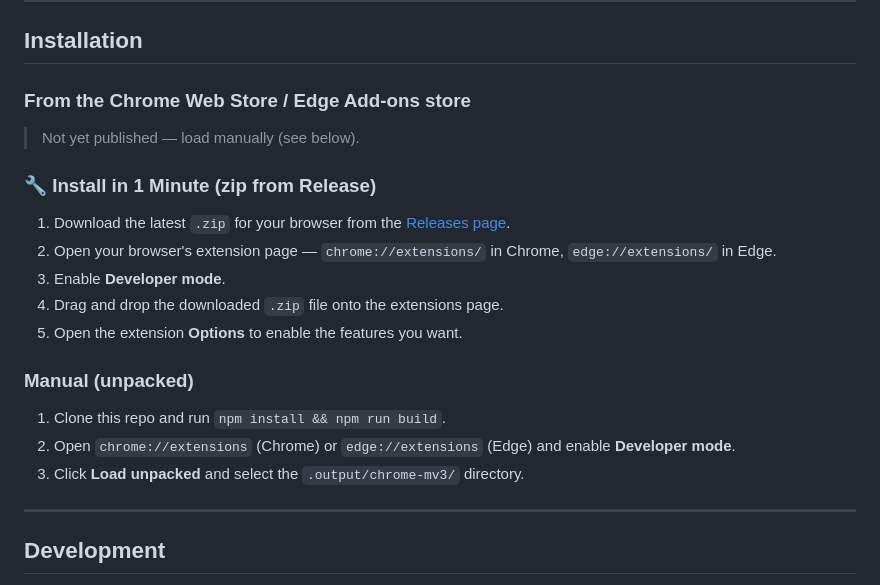
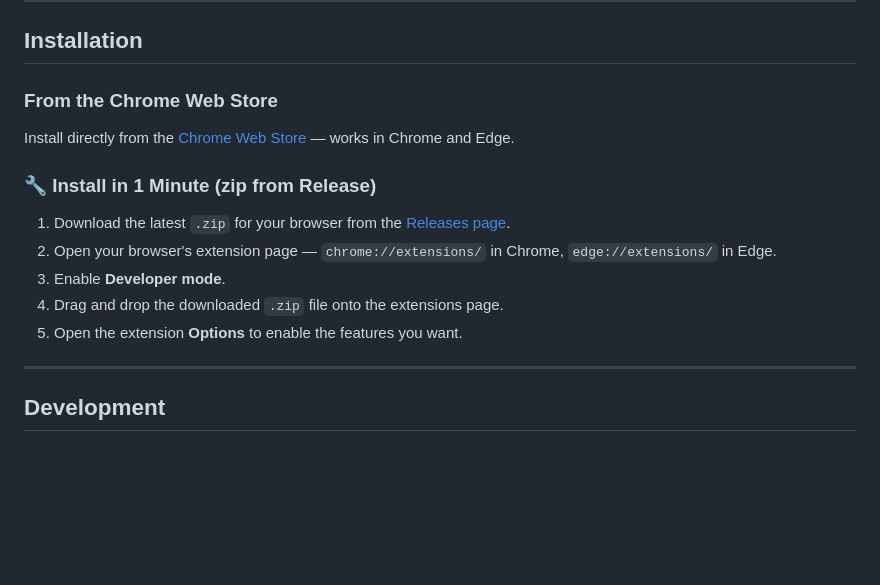
Before and after one commit to bastianrang-cf/cplace-browser-extension, a Markdown page: README.md, the part around the change. Drawn GitHub-style; blank space fills up the shorter version.

Commit message:
docs: link Chrome Web Store and drop manual install steps (#119)
The extension is now published on the Chrome Web Store, so the README's
install section links to the store listing and no longer documents the
'Manual (unpacked)' developer-mode flow.

https://claude.ai/code/session_01P3QCofk7UPjwErthkMvkVo

Co-authored-by: Claude <noreply@anthropic.com>

```diff
--- a/README.md
+++ b/README.md
@@ -54,9 +54,9 @@ The extension asks for page access **on demand** rather than at install time. Af
 
 ## Installation
 
-### From the Chrome Web Store / Edge Add-ons store
+### From the Chrome Web Store
 
-> Not yet published — load manually (see below).
+Install directly from the [Chrome Web Store](https://chromewebstore.google.com/detail/cplace-browser-extension/aoeebikkhdfloboepjfbjlacpmhmkpeh) — works in Chrome and Edge.
 
 ### :wrench: Install in 1 Minute (zip from Release)
 
@@ -65,12 +65,6 @@ The extension asks for page access **on demand** rather than at install time. Af
 3. Enable **Developer mode**.
 4. Drag and drop the downloaded `.zip` file onto the extensions page.
 5. Open the extension **Options** to enable the features you want.
-
-### Manual (unpacked)
-
-1. Clone this repo and run `npm install && npm run build`.
-2. Open `chrome://extensions` (Chrome) or `edge://extensions` (Edge) and enable **Developer mode**.
-3. Click **Load unpacked** and select the `.output/chrome-mv3/` directory.
 
 ---
 
```
